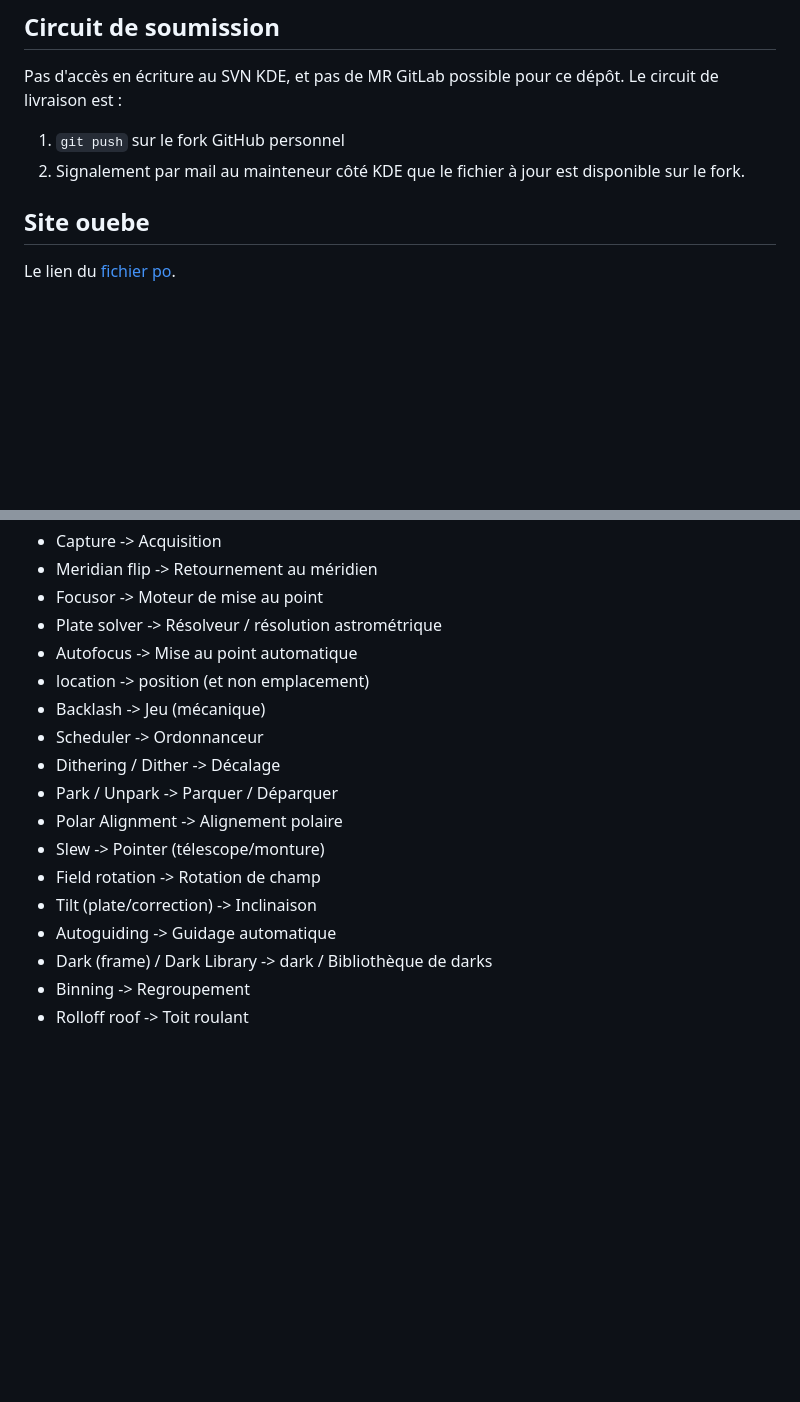
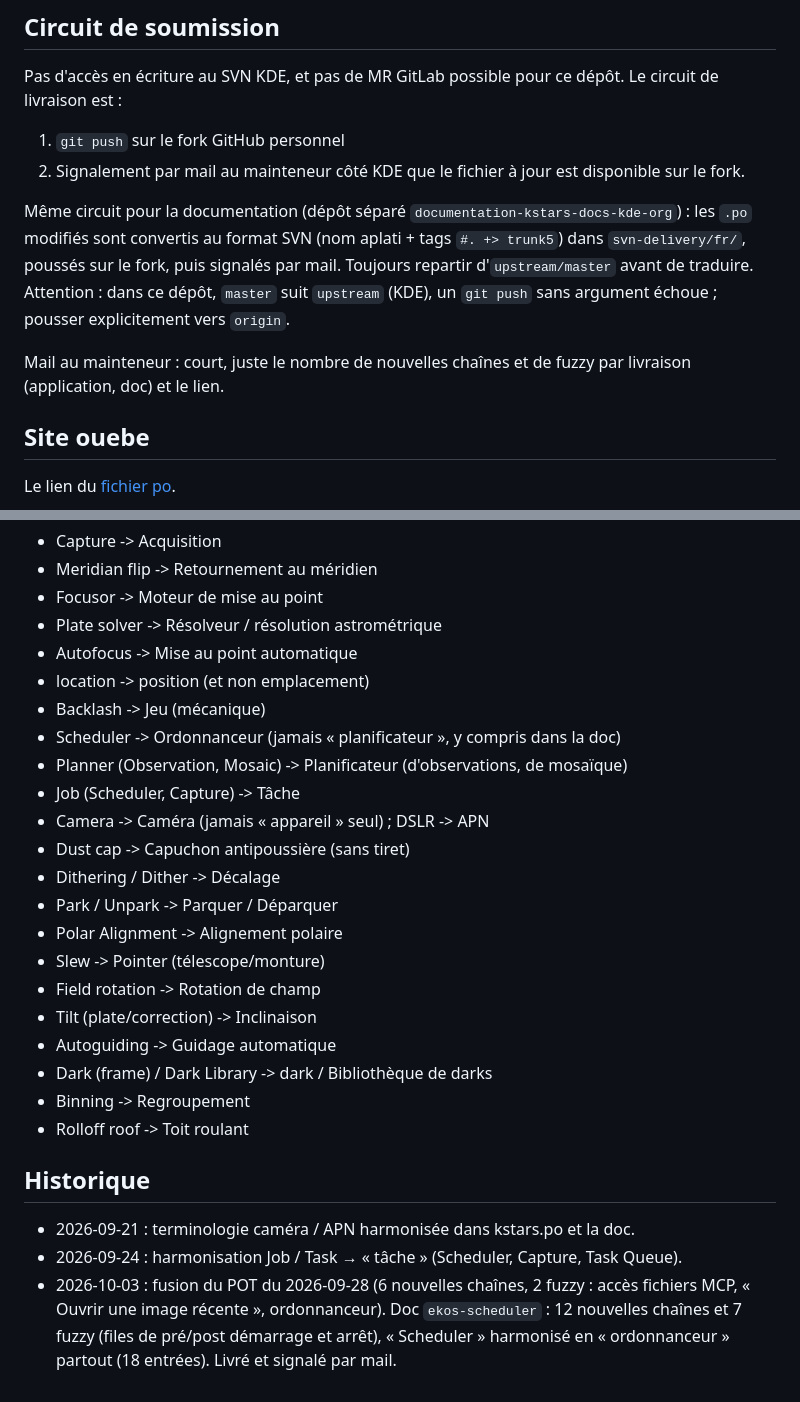
Before and after one commit to gstax/kstars_trad_fr, a Markdown page: README.md, 2 parts joined by grey strips. Rendered like a GitHub page; blank space fills up the shorter version.

Commit message:
doc : README, circuit de livraison de la doc, glossaire et historique

```diff
--- a/README.md
+++ b/README.md
@@ -40,6 +40,16 @@ dépôt. Le circuit de livraison est :
 1. `git push` sur le fork GitHub personnel
 2. Signalement par mail au mainteneur côté KDE que le fichier à jour est disponible
    sur le fork.
+
+Même circuit pour la documentation (dépôt séparé
+`documentation-kstars-docs-kde-org`) : les `.po` modifiés sont convertis au
+format SVN (nom aplati + tags `#. +> trunk5`) dans `svn-delivery/fr/`, poussés
+sur le fork, puis signalés par mail. Toujours repartir d'`upstream/master`
+avant de traduire. Attention : dans ce dépôt, `master` suit `upstream` (KDE),
+un `git push` sans argument échoue ; pousser explicitement vers `origin`.
+
+Mail au mainteneur : court, juste le nombre de nouvelles chaînes et de fuzzy
+par livraison (application, doc) et le lien.
 
 ## Site ouebe
 
@@ -122,7 +132,11 @@ Outils complémentaires pour une passe ponctuelle plus poussée :
 * Autofocus -> Mise au point automatique
 * location -> position (et non emplacement)
 * Backlash -> Jeu (mécanique)
-* Scheduler -> Ordonnanceur
+* Scheduler -> Ordonnanceur (jamais « planificateur », y compris dans la doc)
+* Planner (Observation, Mosaic) -> Planificateur (d'observations, de mosaïque)
+* Job (Scheduler, Capture) -> Tâche
+* Camera -> Caméra (jamais « appareil » seul) ; DSLR -> APN
+* Dust cap -> Capuchon antipoussière (sans tiret)
 * Dithering / Dither -> Décalage
 * Park / Unpark -> Parquer / Déparquer
 * Polar Alignment -> Alignement polaire
@@ -133,3 +147,13 @@ Outils complémentaires pour une passe ponctuelle plus poussée :
 * Dark (frame) / Dark Library -> dark / Bibliothèque de darks
 * Binning -> Regroupement
 * Rolloff roof -> Toit roulant
+
+## Historique
+
+* 2026-09-21 : terminologie caméra / APN harmonisée dans kstars.po et la doc.
+* 2026-09-24 : harmonisation Job / Task → « tâche » (Scheduler, Capture, Task Queue).
+* 2026-10-03 : fusion du POT du 2026-09-28 (6 nouvelles chaînes, 2 fuzzy :
+  accès fichiers MCP, « Ouvrir une image récente », ordonnanceur). Doc
+  `ekos-scheduler` : 12 nouvelles chaînes et 7 fuzzy (files de pré/post
+  démarrage et arrêt), « Scheduler » harmonisé en « ordonnanceur » partout
+  (18 entrées). Livré et signalé par mail.
```
